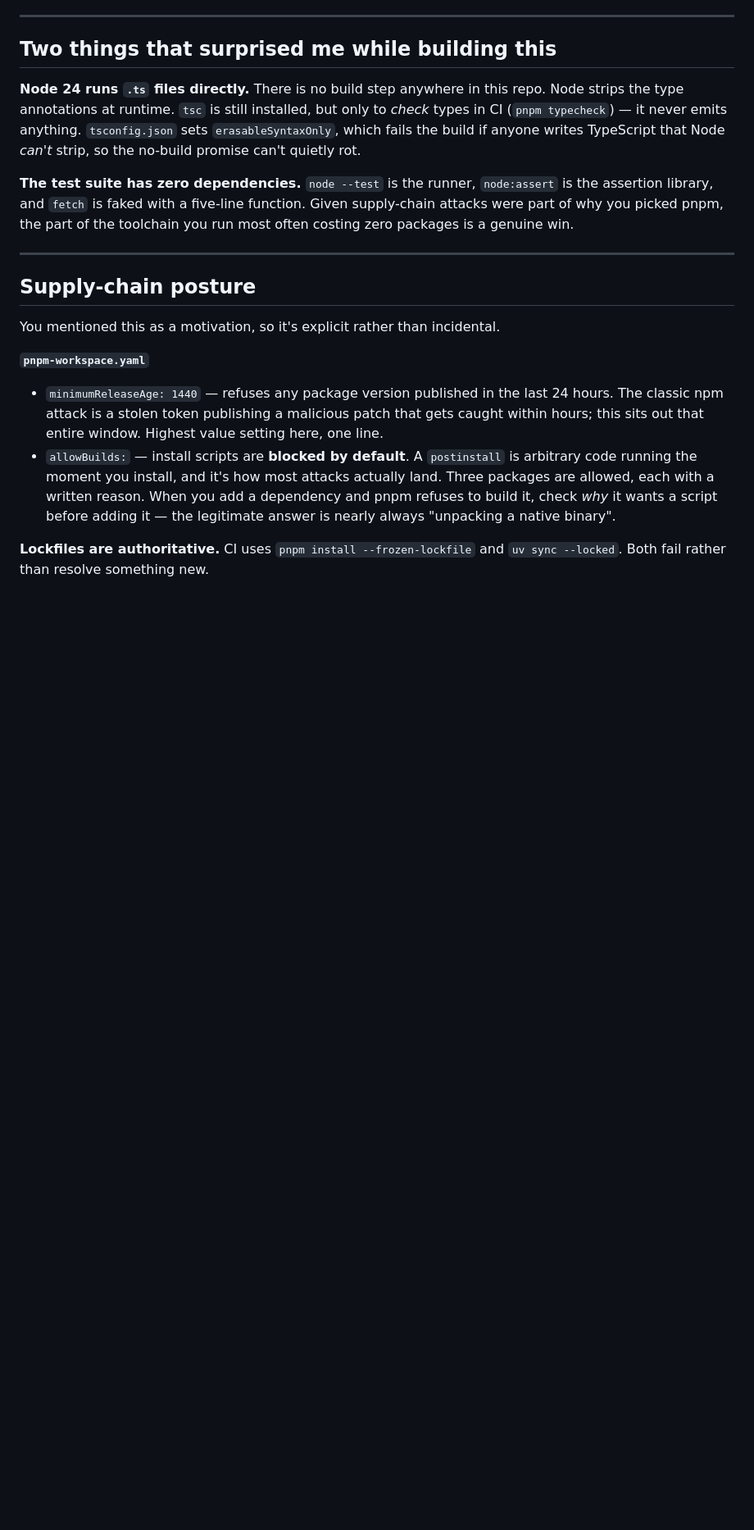
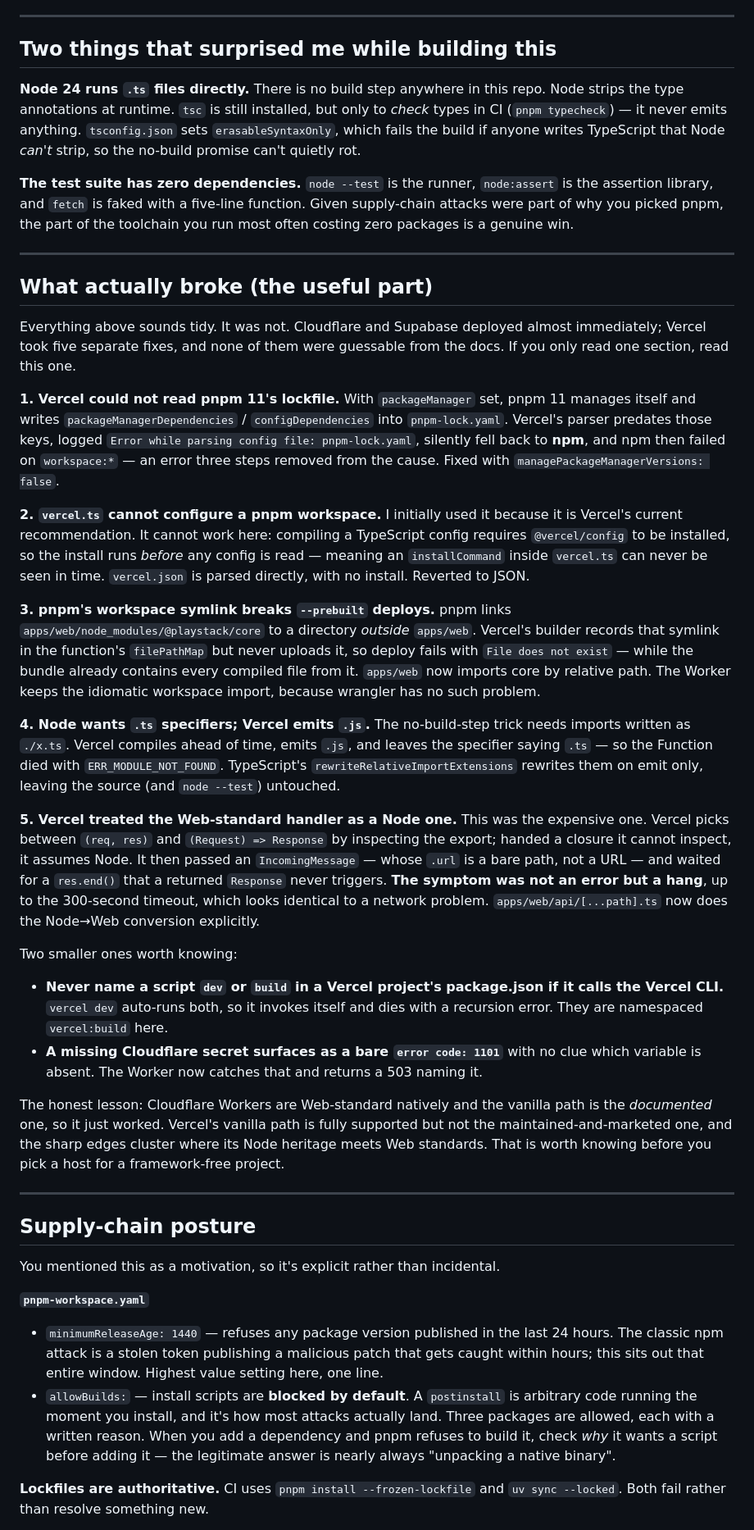
Before and after one commit to mattprindible/playstack, a Markdown page: README.md, the part around one of its changes. Shown at 82% size. Drawn GitHub-style; blank space fills up the shorter version.

```diff
--- a/README.md
+++ b/README.md
@@ -84,6 +94,66 @@ win.
 
 ---
 
+## What actually broke (the useful part)
+
+Everything above sounds tidy. It was not. Cloudflare and Supabase deployed
+almost immediately; Vercel took five separate fixes, and none of them were
+guessable from the docs. If you only read one section, read this one.
+
+**1. Vercel could not read pnpm 11's lockfile.** With `packageManager` set,
+pnpm 11 manages itself and writes `packageManagerDependencies` /
+`configDependencies` into `pnpm-lock.yaml`. Vercel's parser predates those keys,
+logged `Error while parsing config file: pnpm-lock.yaml`, silently fell back to
+**npm**, and npm then failed on `workspace:*` — an error three steps removed
+from the cause. Fixed with `managePackageManagerVersions: false`.
+
+**2. `vercel.ts` cannot configure a pnpm workspace.** I initially used it
+because it is Vercel's current recommendation. It cannot work here: compiling a
+TypeScript config requires `@vercel/config` to be installed, so the install runs
+*before* any config is read — meaning an `installCommand` inside `vercel.ts` can
+never be seen in time. `vercel.json` is parsed directly, with no install.
+Reverted to JSON.
+
+**3. pnpm's workspace symlink breaks `--prebuilt` deploys.** pnpm links
+`apps/web/node_modules/@playstack/core` to a directory *outside* `apps/web`.
+Vercel's builder records that symlink in the function's `filePathMap` but never
+uploads it, so deploy fails with `File does not exist` — while the bundle
+already contains every compiled file from it. `apps/web` now imports core by
+relative path. The Worker keeps the idiomatic workspace import, because wrangler
+has no such problem.
+
+**4. Node wants `.ts` specifiers; Vercel emits `.js`.** The no-build-step trick
+needs imports written as `./x.ts`. Vercel compiles ahead of time, emits `.js`,
+and leaves the specifier saying `.ts` — so the Function died with
+`ERR_MODULE_NOT_FOUND`. TypeScript's `rewriteRelativeImportExtensions` rewrites
+them on emit only, leaving the source (and `node --test`) untouched.
+
+**5. Vercel treated the Web-standard handler as a Node one.** This was the
+expensive one. Vercel picks between `(req, res)` and `(Request) => Response` by
+inspecting the export; handed a closure it cannot inspect, it assumes Node. It
+then passed an `IncomingMessage` — whose `.url` is a bare path, not a URL — and
+waited for a `res.end()` that a returned `Response` never triggers. **The
+symptom was not an error but a hang**, up to the 300-second timeout, which looks
+identical to a network problem. `apps/web/api/[...path].ts` now does the
+Node→Web conversion explicitly.
+
+Two smaller ones worth knowing:
+
+- **Never name a script `dev` or `build` in a Vercel project's package.json if
+  it calls the Vercel CLI.** `vercel dev` auto-runs both, so it invokes itself
+  and dies with a recursion error. They are namespaced `vercel:build` here.
+- **A missing Cloudflare secret surfaces as a bare `error code: 1101`** with no
+  clue which variable is absent. The Worker now catches that and returns a 503
+  naming it.
+
+The honest lesson: Cloudflare Workers are Web-standard natively and the vanilla
+path is the *documented* one, so it just worked. Vercel's vanilla path is fully
+supported but not the maintained-and-marketed one, and the sharp edges cluster
+where its Node heritage meets Web standards. That is worth knowing before you
+pick a host for a framework-free project.
+
+---
+
 ## Supply-chain posture
 
 You mentioned this as a motivation, so it's explicit rather than incidental.
```
Also changed, not shown: other parts of README.md (+51 -20 lines).
